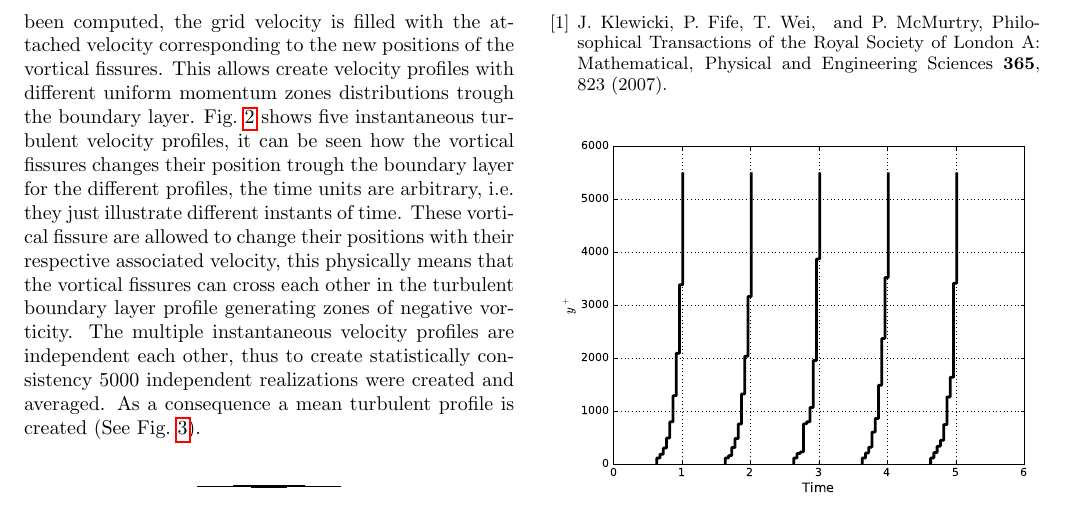
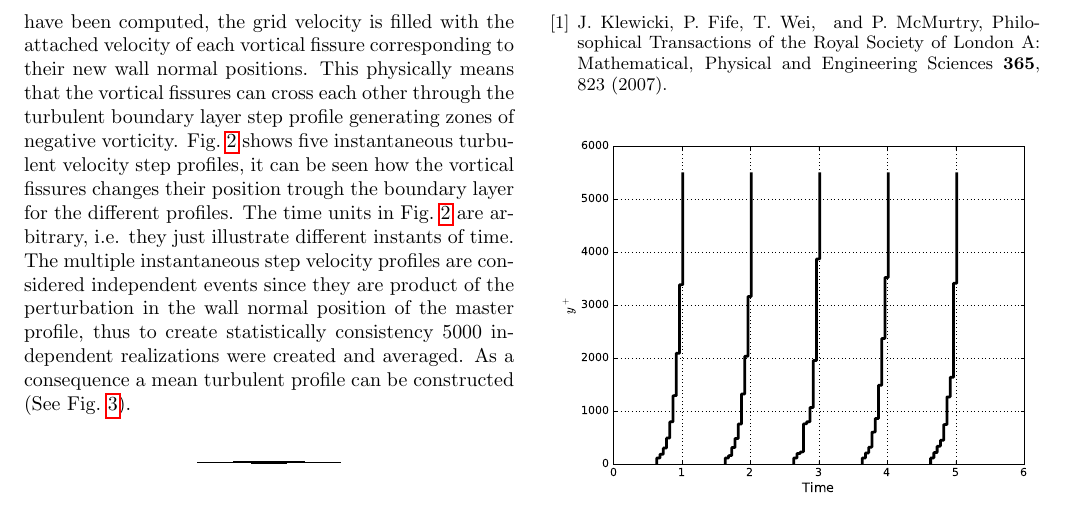
Before and after one commit to jccuevasb/toy_model_paper, a LaTeX paper (Aps_template.tex): part of page 2 of 3, cut so that both start at the same text. Compiled offline with pdfLaTeX.

Commit message:
1st finished draft

```diff
--- a/Aps_template.tex
+++ b/Aps_template.tex
@@ -39,12 +39,12 @@ Fig.~\ref{fig:master_profile}
 \caption{\label{fig:master_profile} Step turbulence master profile for $\delta^+=5200$ and $U^+_{\infty}=26.5$.}
 \end{figure}
 depicts the step turbulent master profile with a grid of $5481$ linearly spaced points in the wall normal direction each one associated to a velocity. The dot circles are the positions and velocities of the vortical fissures computed using Eqs.~\ref{eq:yppos} and \ref{eq:upvel} respectively. The zones of uniform momentum are created assigning the same velocity of the vortical fissure to the grid points between the previous vortical fissure and the actual vortical fissure. This velocity remains characteristic for each vortical fissure, thus the number of vortical fissures dictates the number of uniform momentum zones. \\
-The instantaneous multiple velocity profiles are created by simulate a random motion in the wall normal direction  of the vortical structures. This is accomplished by add a Gaussian perturbation of the actual height of the uniform momentum zone to the current position of the vortical fissure (Black dots in Fig.~\ref{fig:master_profile}) in the step turbulent master profile. Once the new wall normal positions have been computed, the grid velocity is filled with the attached velocity corresponding to the new positions of the vortical fissures. This allows create velocity profiles with different uniform momentum zones distributions trough the boundary layer. Fig.~\ref{fig:mul_profiles} shows five instantaneous turbulent velocity profiles, it can be seen how the vortical fissures changes their position trough the boundary layer for the different profiles, the time units are arbitrary, i.e. they just illustrate different instants of time. These vortical fissure are allowed to change their positions with their respective associated velocity, this physically means that the vortical fissures can cross each other in the turbulent boundary layer  profile generating zones of negative vorticity.
+The instantaneous multiple velocity profiles are created by simulate a random motion in the wall normal direction  of the vortical structures. This is accomplished by add a Gaussian perturbation of the actual height of the uniform momentum zone to the current position of the vortical fissure (black dots in Fig.~\ref{fig:master_profile}) in the step turbulent master profile. Once the new wall normal positions have been computed, the grid velocity is filled with the attached velocity of each vortical fissure corresponding to their new wall normal positions. This physically means that the vortical fissures can cross each other through the turbulent boundary layer step profile generating zones of negative vorticity. Fig.~\ref{fig:mul_profiles} shows five instantaneous turbulent velocity step profiles, it can be seen how the vortical fissures changes their position trough the boundary layer for the different profiles. The time units in Fig.~\ref{fig:mul_profiles} are arbitrary, i.e. they just illustrate different instants of time.
 \begin{figure}[b]
 \includegraphics[scale=0.46]{figures/multiple_instantaneous_vprof}
 \caption{\label{fig:mul_profiles} Multiple instantaneous velocity profiles with a gaussian perturbation of mean $\mu=0$ and standard deviation $\sigma=0.4$.}
 \end{figure}
-The multiple instantaneous velocity profiles are independent each other, thus to create statistically consistency 5000 independent realizations were created and averaged. As a consequence a mean turbulent profile is created (See Fig.~\ref{fig:mean_profile}).
+The multiple instantaneous step velocity profiles are considered independent events since they are product of the perturbation in the wall normal position of the master profile, thus to create statistically consistency 5000 independent realizations were created and averaged. As a consequence a mean turbulent profile can be constructed (See Fig.~\ref{fig:mean_profile}).
 \begin{figure}[b]
 \includegraphics[scale=0.46]{figures/Master_averaged_step_profile_5000_assembles}
 \caption{\label{fig:mean_profile} Mean turbulent stream-wise velocity profile for 5000 independent realizations with a gaussian perturbation of $\mu=0$ and $\sigma=0.4$.}
```
Also changed, not shown: Aps_template.pdf, Aps_template.tex (2 more changed lines).
